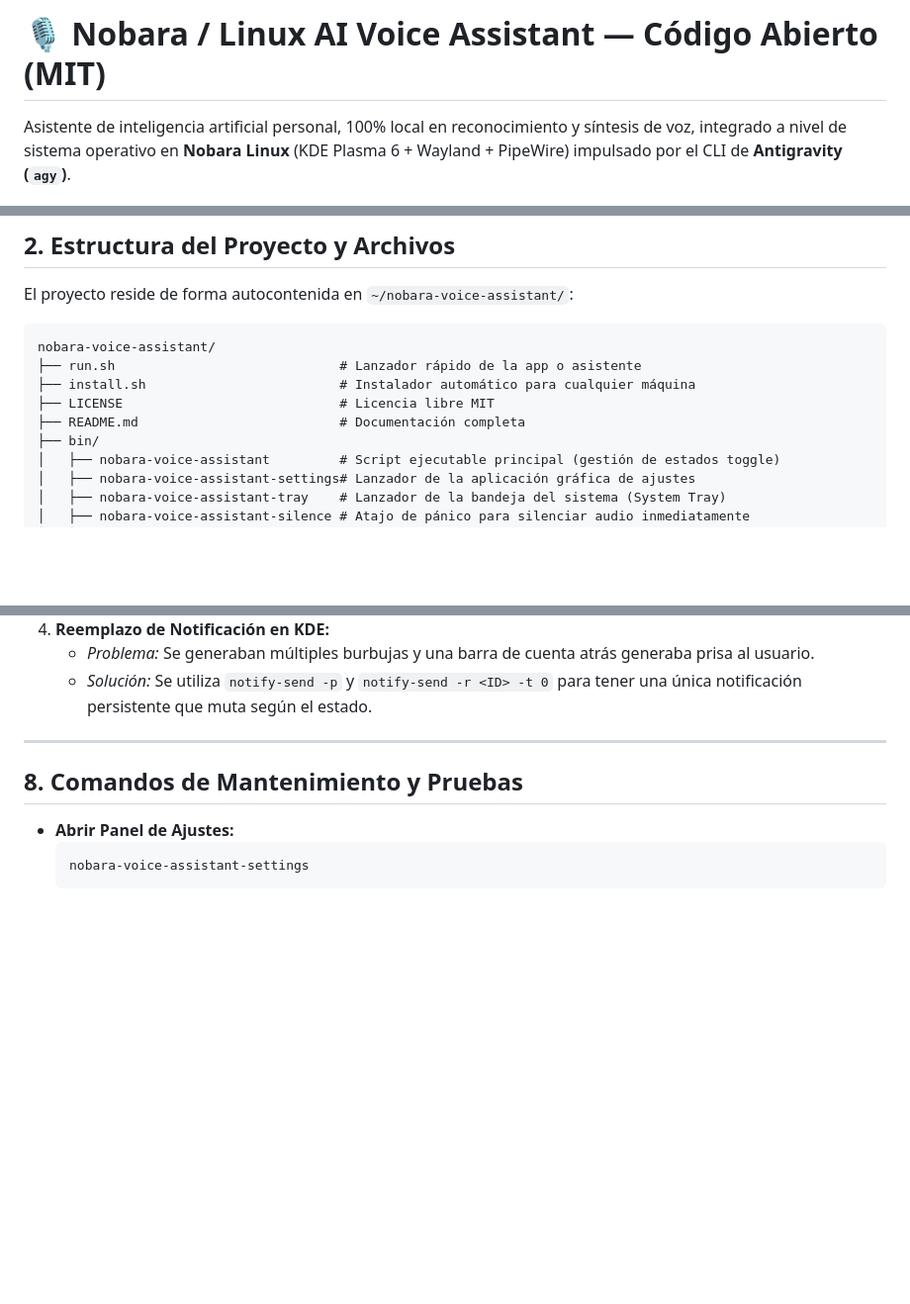
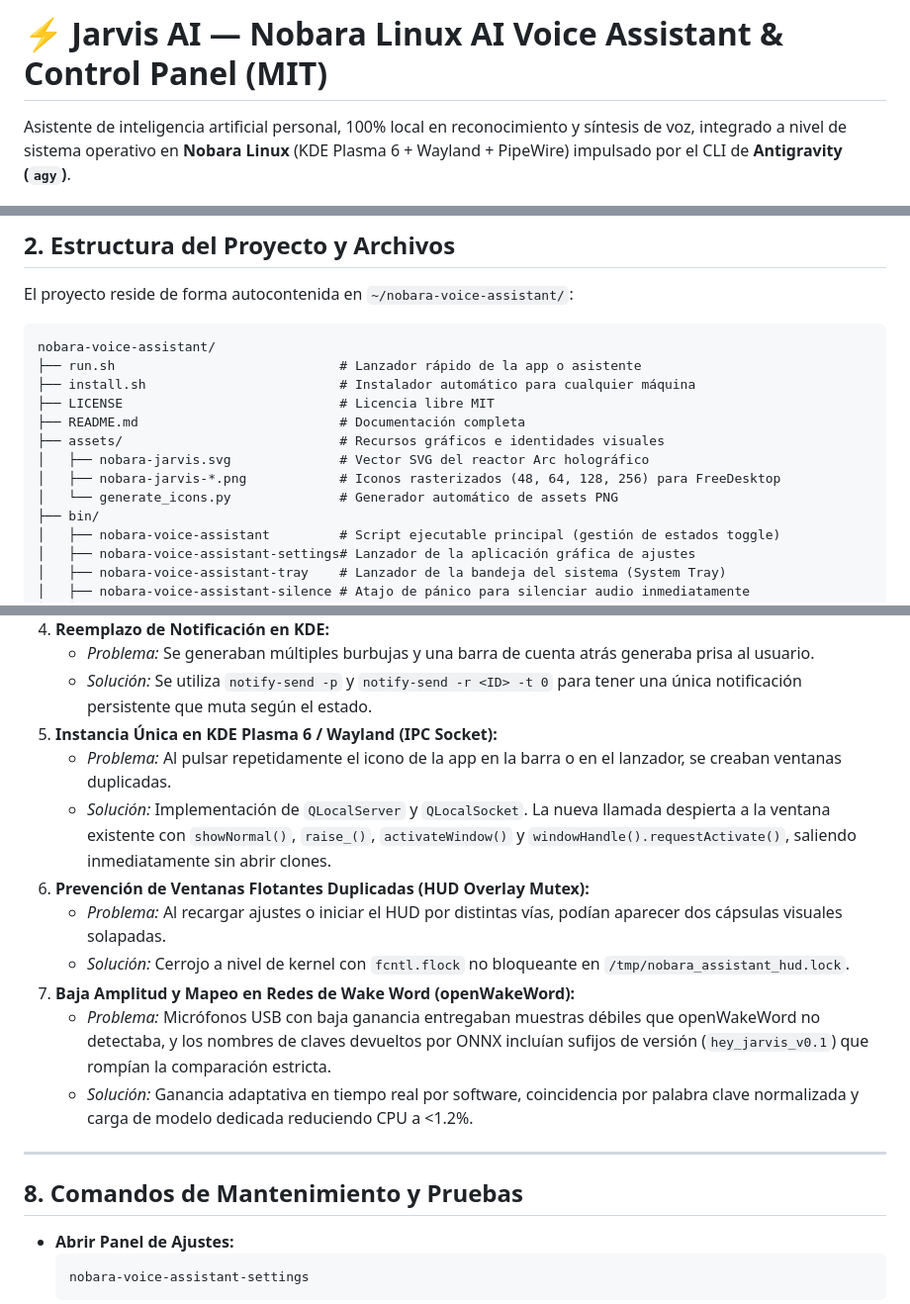
Before and after one commit to oscarjv233/nobara-voice-assistant, a Markdown page: README.md, 3 parts joined by grey strips. Shown at 99% size. Drawn GitHub-style; blank space fills up the shorter version.

```diff
--- a/README.md
+++ b/README.md
@@ -1,4 +1,4 @@
-# 🎙️ Nobara / Linux AI Voice Assistant — Código Abierto (MIT)
+# ⚡ Jarvis AI — Nobara Linux AI Voice Assistant & Control Panel (MIT)
 
 Asistente de inteligencia artificial personal, 100% local en reconocimiento y síntesis de voz, integrado a nivel de sistema operativo en **Nobara Linux** (KDE Plasma 6 + Wayland + PipeWire) impulsado por el CLI de **Antigravity (`agy`)**.
 
@@ -83,6 +90,10 @@ nobara-voice-assistant/
 ├── install.sh                         # Instalador automático para cualquier máquina
 ├── LICENSE                            # Licencia libre MIT
 ├── README.md                          # Documentación completa
+├── assets/                            # Recursos gráficos e identidades visuales
+│   ├── nobara-jarvis.svg              # Vector SVG del reactor Arc holográfico
+│   ├── nobara-jarvis-*.png            # Iconos rasterizados (48, 64, 128, 256) para FreeDesktop
+│   └── generate_icons.py              # Generador automático de assets PNG
 ├── bin/
 │   ├── nobara-voice-assistant         # Script ejecutable principal (gestión de estados toggle)
 │   ├── nobara-voice-assistant-settings# Lanzador de la aplicación gráfica de ajustes
@@ -260,6 +278,15 @@ En sistemas en inglés (Nobara KDE Plasma 6):
 4. **Reemplazo de Notificación en KDE:**
    - *Problema:* Se generaban múltiples burbujas y una barra de cuenta atrás generaba prisa al usuario.
    - *Solución:* Se utiliza `notify-send -p` y `notify-send -r <ID> -t 0` para tener una única notificación persistente que muta según el estado.
+5. **Instancia Única en KDE Plasma 6 / Wayland (IPC Socket):**
+   - *Problema:* Al pulsar repetidamente el icono de la app en la barra o en el lanzador, se creaban ventanas duplicadas.
+   - *Solución:* Implementación de `QLocalServer` y `QLocalSocket`. La nueva llamada despierta a la ventana existente con `showNormal()`, `raise_()`, `activateWindow()` y `windowHandle().requestActivate()`, saliendo inmediatamente sin abrir clones.
+6. **Prevención de Ventanas Flotantes Duplicadas (HUD Overlay Mutex):**
+   - *Problema:* Al recargar ajustes o iniciar el HUD por distintas vías, podían aparecer dos cápsulas visuales solapadas.
+   - *Solución:* Cerrojo a nivel de kernel con `fcntl.flock` no bloqueante en `/tmp/nobara_assistant_hud.lock`.
+7. **Baja Amplitud y Mapeo en Redes de Wake Word (openWakeWord):**
+   - *Problema:* Micrófonos USB con baja ganancia entregaban muestras débiles que openWakeWord no detectaba, y los nombres de claves devueltos por ONNX incluían sufijos de versión (`hey_jarvis_v0.1`) que rompían la comparación estricta.
+   - *Solución:* Ganancia adaptativa en tiempo real por software, coincidencia por palabra clave normalizada y carga de modelo dedicada reduciendo CPU a <1.2%.
 
 ---
 
```
Also changed, not shown: other parts of README.md (+24 -10 lines).
